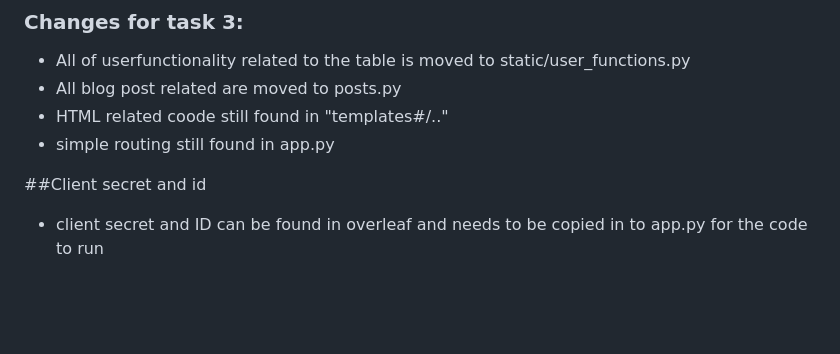
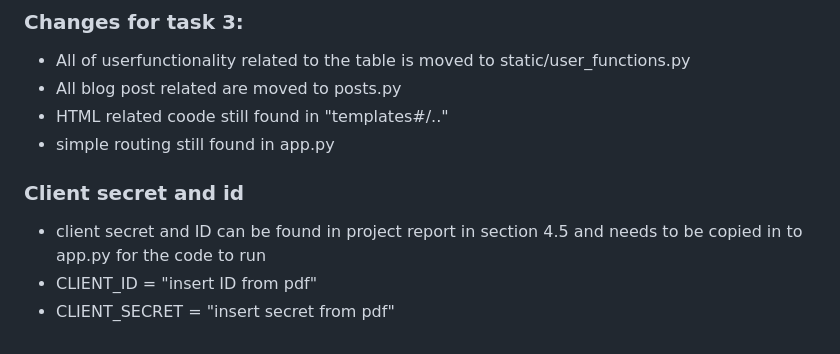
Before and after one commit to eid96/Cross-Site-Scripting, a Markdown page: README.md, the part around the change. Rendered like a GitHub page; blank space fills up the shorter version.

```diff
--- a/README.md
+++ b/README.md
@@ -112,5 +112,7 @@ For each task, detail:
 * HTML related coode still found in "templates#/.."
 * simple routing still found in app.py
 
-##Client secret and id
-* client secret and ID can be found in overleaf and needs to be copied in to app.py for the code to run
+### Client secret and id
+* client secret and ID can be found in project report in section 4.5 and needs to be copied in to app.py for the code to run
+* CLIENT_ID = "insert ID from pdf"
+* CLIENT_SECRET = "insert secret from pdf"
```
